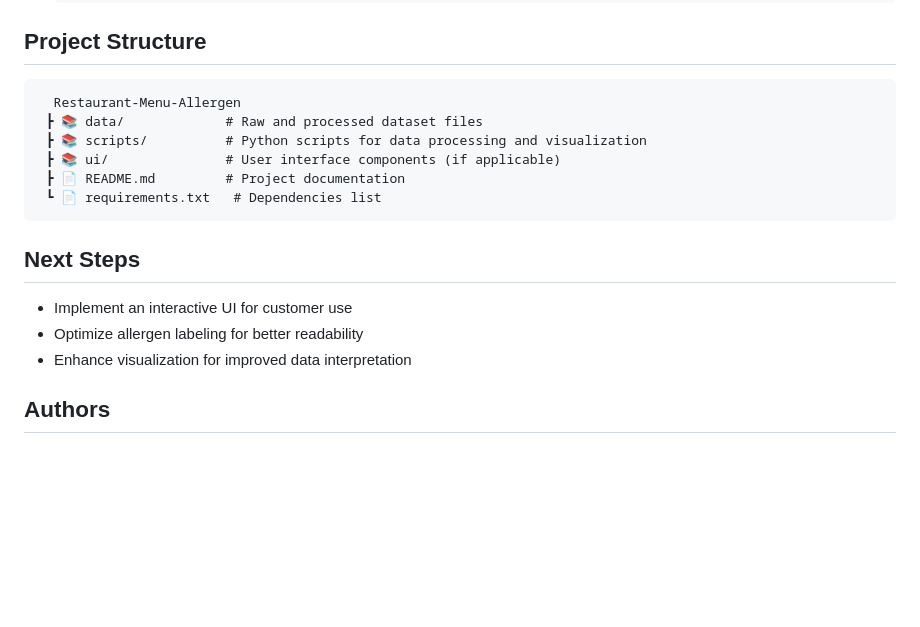
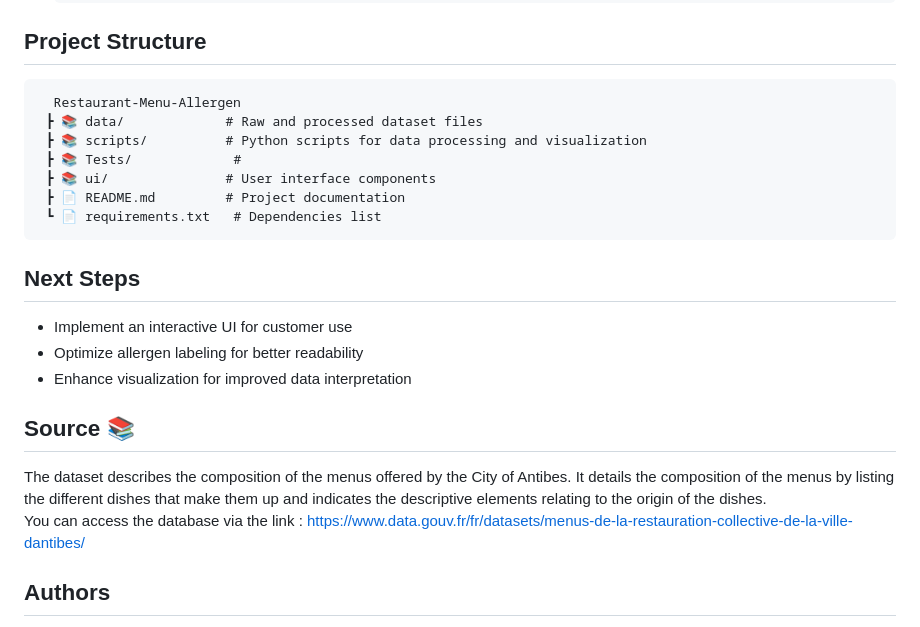
Before and after one commit to Ismael-madou/Interface-restauration, a Markdown page: README.md, the part around the change. Rendered like a GitHub page; blank space fills up the shorter version.

````diff
--- a/README.md
+++ b/README.md
@@ -57,7 +57,8 @@ This project aims to provide a user-friendly interface for restaurant customers
   Restaurant-Menu-Allergen
  ┣ 📚 data/             # Raw and processed dataset files
  ┣ 📚 scripts/          # Python scripts for data processing and visualization
- ┣ 📚 ui/               # User interface components (if applicable)
+ ┣ 📚 Tests/             #
+ ┣ 📚 ui/               # User interface components
  ┣ 📄 README.md         # Project documentation
  ┗ 📄 requirements.txt   # Dependencies list
 ```
@@ -66,6 +67,12 @@ This project aims to provide a user-friendly interface for restaurant customers
 - Implement an interactive UI for customer use
 - Optimize allergen labeling for better readability
 - Enhance visualization for improved data interpretation
+## Source 📚
+
+The dataset describes the composition of the menus offered by the City of Antibes. It details the composition of the menus by listing the different dishes that make them up and indicates the descriptive elements relating to the origin of the dishes.
+You can access the database via the link : https://www.data.gouv.fr/fr/datasets/menus-de-la-restauration-collective-de-la-ville-dantibes/
+
+
 ## Authors <a name="auteurs"></a>
 
 This project was developed by 4 students from the “Statistique pour l'Evaluation et la Prévision” (SEP) master's program at the University of Reims Champagne-Ardenne (class of 2024-2025).
````
